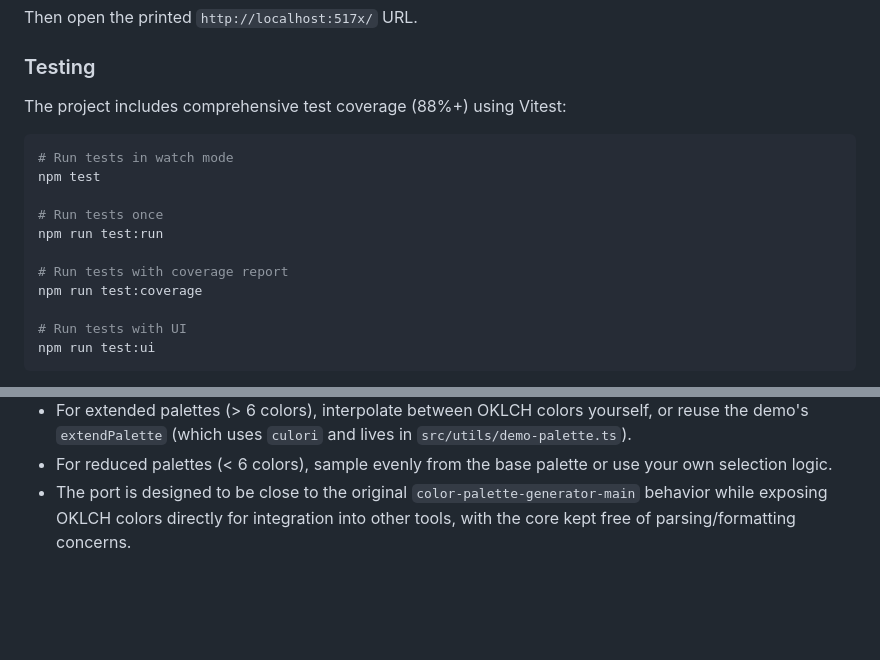
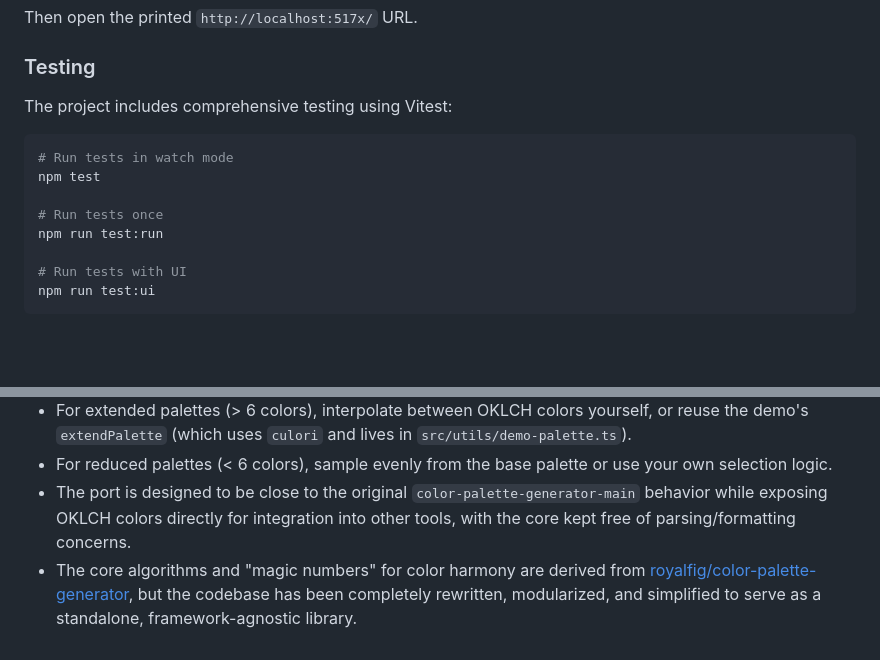
Before and after one commit to meodai/pro-color-harmonies, a Markdown page: README.md, 2 parts joined by grey strips. Rendered like a GitHub page; blank space fills up the shorter version.

Commit message:
docs: update README to clarify testing instructions and mention source of core algorithms

````diff
--- a/README.md
+++ b/README.md
@@ -281,7 +281,7 @@ Then open the printed `http://localhost:517x/` URL.
 
 ### Testing
 
-The project includes comprehensive test coverage (88%+) using Vitest:
+The project includes comprehensive testing using Vitest:
 
 ```bash
 # Run tests in watch mode
@@ -289,9 +289,6 @@ npm test
 
 # Run tests once
 npm run test:run
-
-# Run tests with coverage report
-npm run test:coverage
 
 # Run tests with UI
 npm run test:ui
@@ -342,3 +339,4 @@ The project includes GitHub Actions workflows:
 - For extended palettes (> 6 colors), interpolate between OKLCH colors yourself, or reuse the demo's `extendPalette` (which uses `culori` and lives in `src/utils/demo-palette.ts`).
 - For reduced palettes (< 6 colors), sample evenly from the base palette or use your own selection logic.
 - The port is designed to be close to the original `color-palette-generator-main` behavior while exposing OKLCH colors directly for integration into other tools, with the core kept free of parsing/formatting concerns.
+- The core algorithms and "magic numbers" for color harmony are derived from [royalfig/color-palette-generator](https://github.com/royalfig/color-palette-generator), but the codebase has been completely rewritten, modularized, and simplified to serve as a standalone, framework-agnostic library.
````
